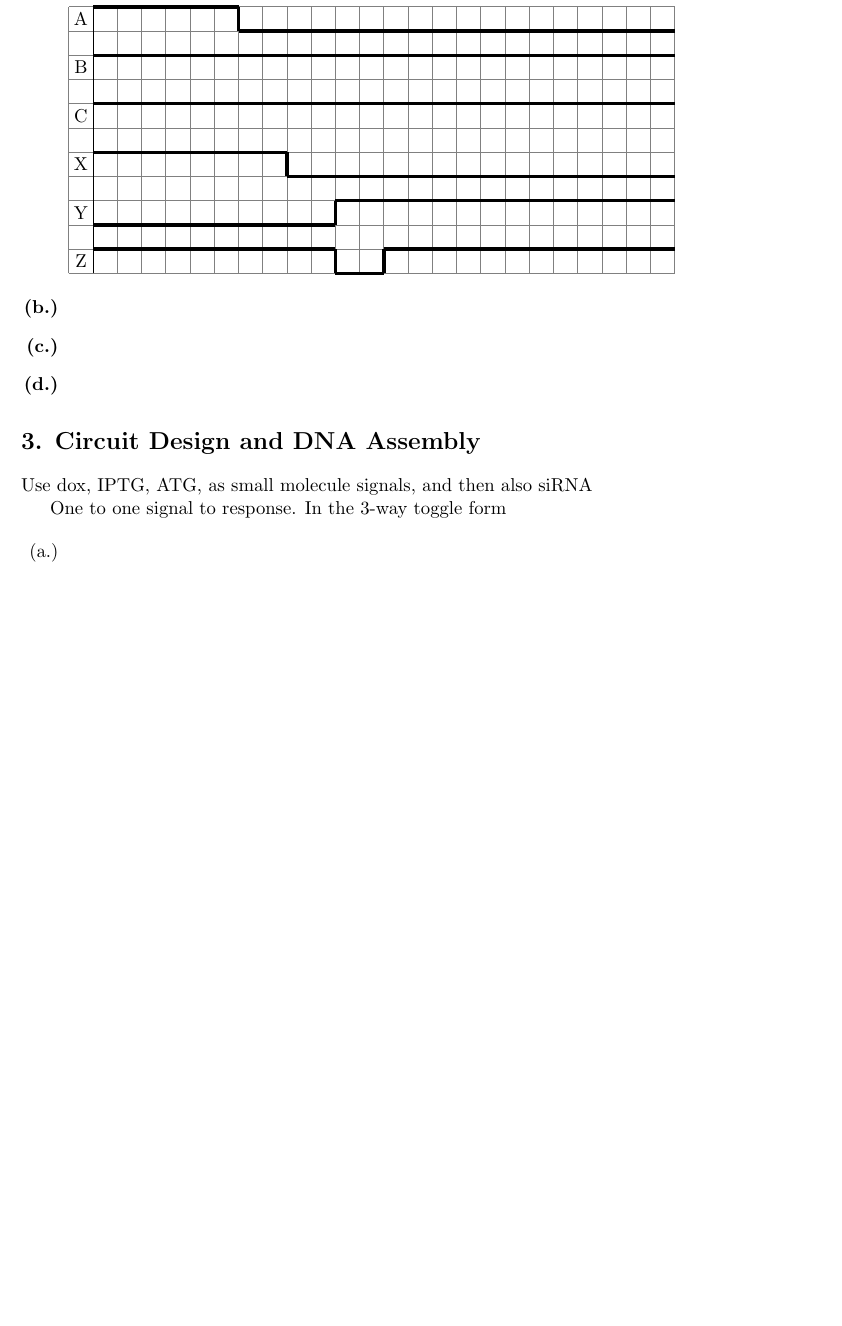
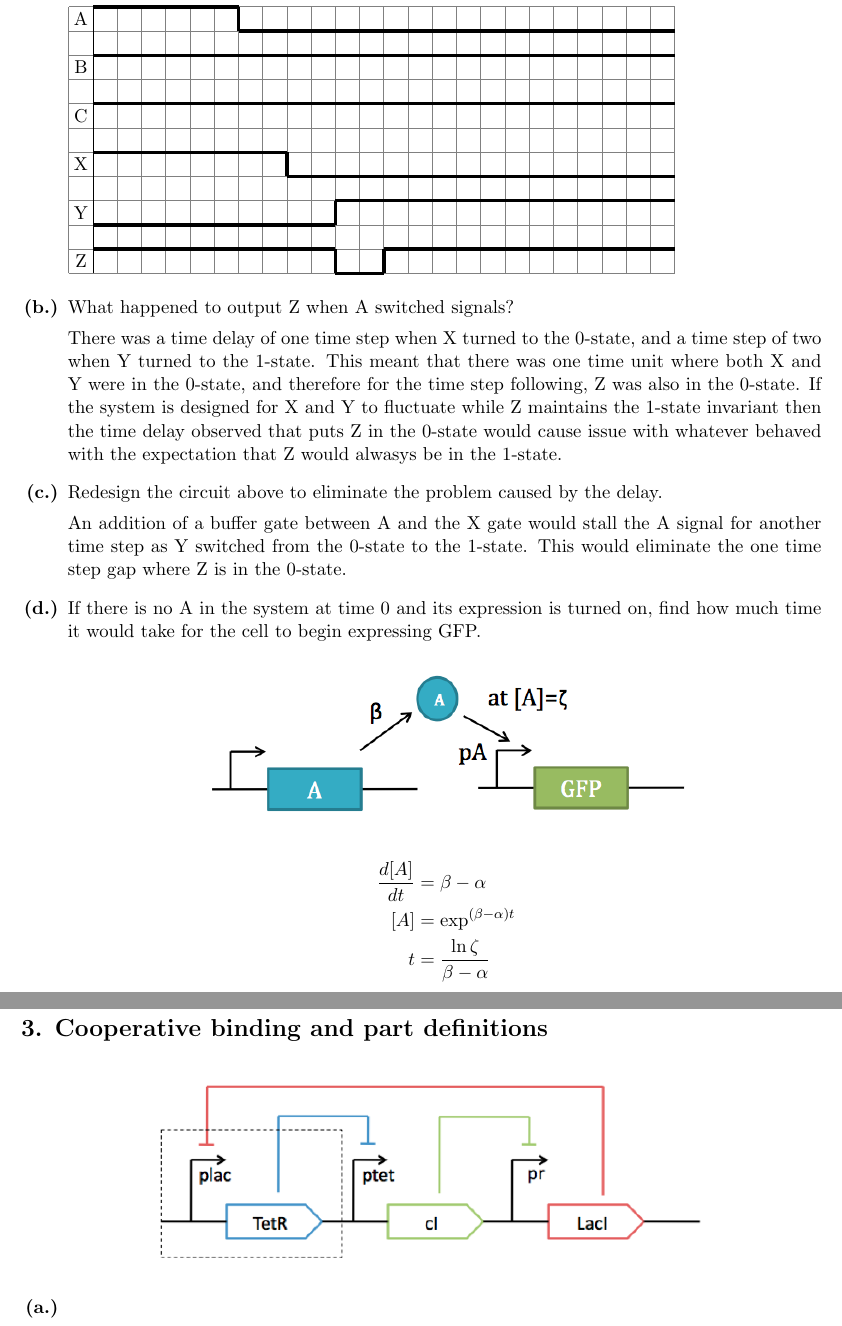
Before and after one commit to zacatac/logic_designer, a LaTeX problem sheet (hw/hw2.tex): part of page 3 of 3 before the commit and two parts of pages 3 and 4 of 4 after it, the two joined at a grey line, cut so that both start at the same text, the shorter picture padded with empty space. The pictures show the PDF file hw/hw2.pdf that the author committed with the source.

Commit message:
Complete #2

```diff
--- a/hw/hw2.tex
+++ b/hw/hw2.tex
@@ -152,3 +152,16 @@ If all parts known were available it may be feasible to construct the two exampl
 
 
 
+\item[{\bf (b.)}] What happened to output Z when A switched signals?
+
+There was a time delay of one time step when X turned to the 0-state, and a time step of two when Y turned to the  1-state. This meant that there was one time unit where both X and Y were in the 0-state, and therefore for the time step following, Z was also in the 0-state.
+If the system is designed for X and Y to fluctuate while Z maintains the 1-state invariant then the time delay observed that puts Z in the 0-state would cause issue with whatever behaved with the expectation that Z would alwasys be in the 1-state.
+\item[{\bf (c.)}] Redesign the circuit above to eliminate the problem caused by the delay.
+
+An addition of a buffer gate between A and the X gate would stall the A signal for another time step as Y switched from the 0-state to the 1-state. This would eliminate the one time step gap where Z is in the 0-state.
+
+\item[{\bf (d.)}] If there is no A in the system at time 0 and its expression is turned on, find how much time it would take for the cell to begin expressing GFP.
+
+
+{
+  \centering
@@ -158,15 +173,21 @@ If all parts known were available it may be feasible to construct the two exampl
+  \frac{d[A]}{dt}&=\beta - \alpha\\
+  [A] &= \exp^{(\beta-\alpha)t}\\
+  t &= \frac{\ln{\zeta}}{\beta-\alpha}
+  \end{align}
+\end{equation*}
 
 \end{itemize}
 
+\newpage
 
-\section*{3. Circuit Design and DNA Assembly}
+\section*{3. Cooperative binding and part definitions}
 
-Use dox, IPTG, ATG, as small molecule signals, and then also siRNA
-
-One to one signal to response. In the 3-way toggle form
-
+{
+  \centering
+  \includegraphics[scale=0.5, trim = 0mm 0mm 7mm 0mm, clip]{ps_2_repress.png}\par
+ }
 \begin{itemize}
-\item[(a.)]
+\item[{\bf (a.)}]
 \end{itemize}
 
 \section*{4. Heat Dissipation in Bacteria}
```
Also changed, not shown: hw/hw2.pdf, hw/ps_2_repress.png (added), hw/ps_2_timebio.png (added), hw/hw2.tex (8 more changed lines), 1 other file.
